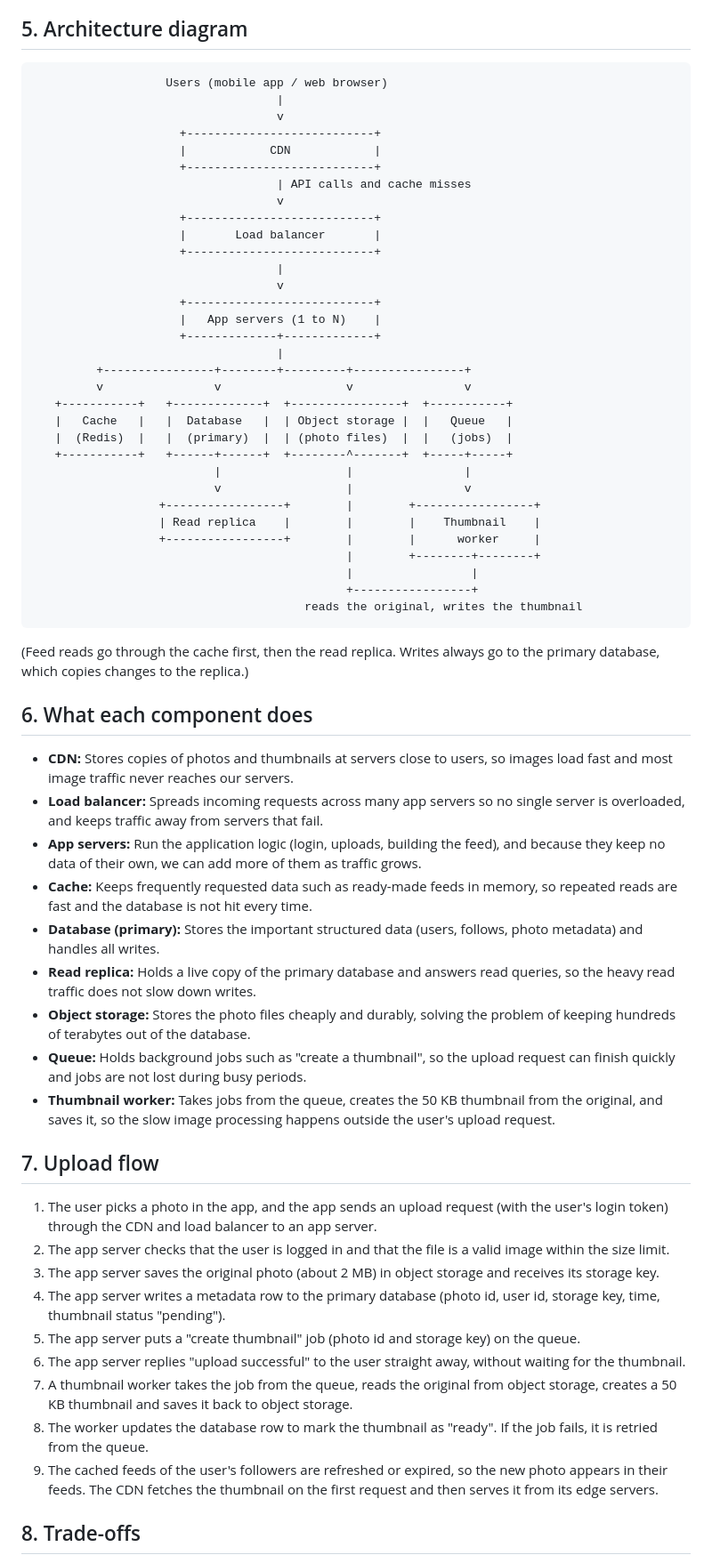
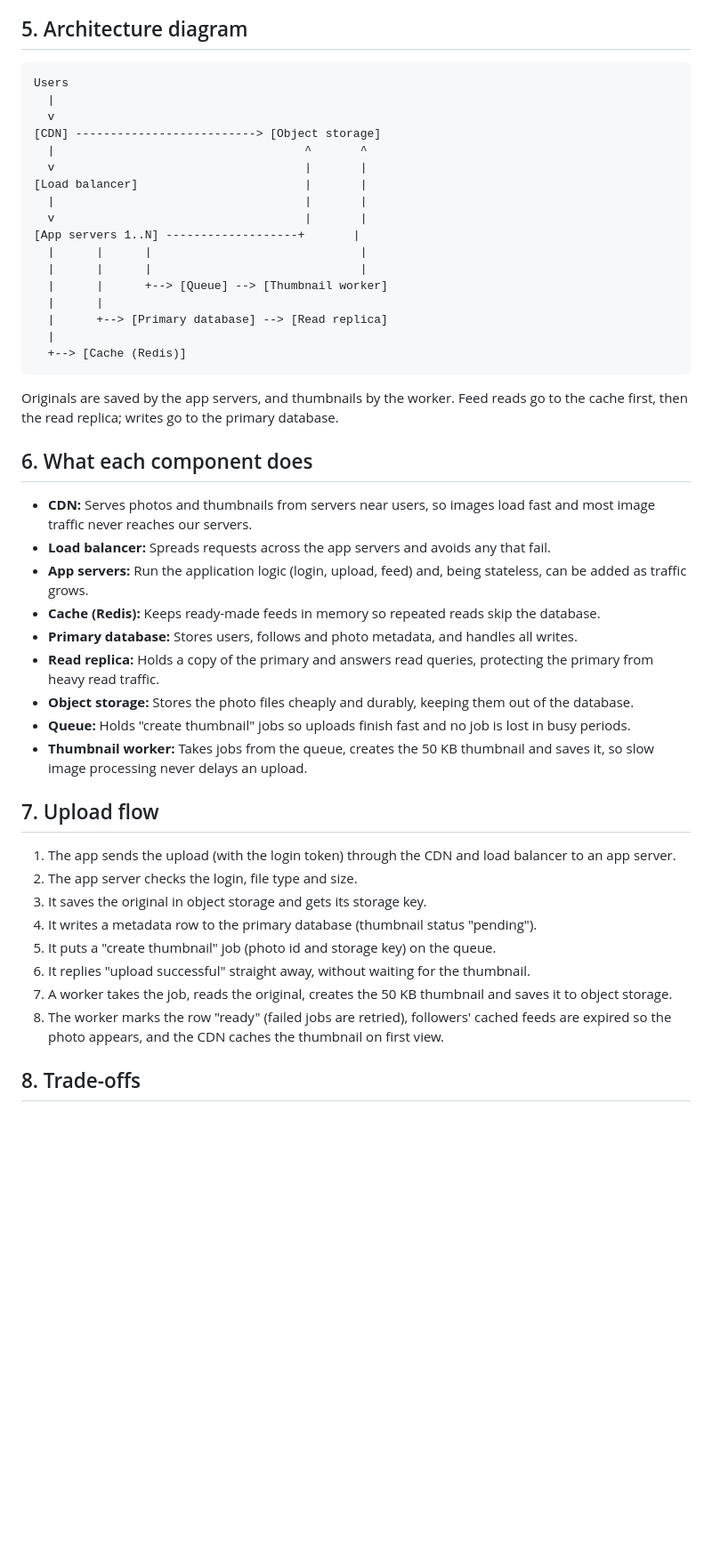
Before and after one commit to jLuseno161/web-foundations-days, a Markdown page: day7/photo-app-scaling.md, the part around one of its changes. Shown at 89% size. GitHub-like rendering; blank space fills up the shorter version.

Commit message:
update day 7 task

````diff
--- a/day7/photo-app-scaling.md
+++ b/day7/photo-app-scaling.md
@@ -47,64 +23,46 @@ Instead, photo files go in **object storage** (such as Amazon S3), which is chea
 ## 5. Architecture diagram
 
 ```
-                   Users (mobile app / web browser)
-                                   |
-                                   v
-                     +---------------------------+
-                     |            CDN            |
-                     +---------------------------+
-                                   | API calls and cache misses
-                                   v
-                     +---------------------------+
-                     |       Load balancer       |
-                     +---------------------------+
-                                   |
-                                   v
-                     +---------------------------+
-                     |   App servers (1 to N)    |
-                     +-------------+-------------+
-                                   |
-         +----------------+--------+---------+----------------+
-         v                v                  v                v
-   +-----------+   +-------------+  +----------------+  +-----------+
-   |   Cache   |   |  Database   |  | Object storage |  |   Queue   |
-   |  (Redis)  |   |  (primary)  |  | (photo files)  |  |   (jobs)  |
-   +-----------+   +------+------+  +--------^-------+  +-----+-----+
-                          |                  |                |
-                          v                  |                v
-                  +-----------------+        |        +-----------------+
-                  | Read replica    |        |        |    Thumbnail    |
-                  +-----------------+        |        |      worker     |
-                                             |        +--------+--------+
-                                             |                 |
-                                             +-----------------+
-                                       reads the original, writes the thumbnail
+Users
+  |
+  v
+[CDN] --------------------------> [Object storage]
+  |                                    ^       ^
+  v                                    |       |
+[Load balancer]                        |       |
+  |                                    |       |
+  v                                    |       |
+[App servers 1..N] -------------------+       |
+  |      |      |                              |
+  |      |      |                              |
+  |      |      +--> [Queue] --> [Thumbnail worker]
+  |      |
+  |      +--> [Primary database] --> [Read replica]
+  |
+  +--> [Cache (Redis)]
 ```
 
-(Feed reads go through the cache first, then the read replica. Writes always go to the primary database, which copies changes to the replica.)
+Originals are saved by the app servers, and thumbnails by the worker. Feed reads go to the cache first, then the read replica; writes go to the primary database.
 
 ## 6. What each component does
-
-- **CDN:** Stores copies of photos and thumbnails at servers close to users, so images load fast and most image traffic never reaches our servers.
-- **Load balancer:** Spreads incoming requests across many app servers so no single server is overloaded, and keeps traffic away from servers that fail.
-- **App servers:** Run the application logic (login, uploads, building the feed), and because they keep no data of their own, we can add more of them as traffic grows.
-- **Cache:** Keeps frequently requested data such as ready-made feeds in memory, so repeated reads are fast and the database is not hit every time.
-- **Database (primary):** Stores the important structured data (users, follows, photo metadata) and handles all writes.
-- **Read replica:** Holds a live copy of the primary database and answers read queries, so the heavy read traffic does not slow down writes.
-- **Object storage:** Stores the photo files cheaply and durably, solving the problem of keeping hundreds of terabytes out of the database.
-- **Queue:** Holds background jobs such as "create a thumbnail", so the upload request can finish quickly and jobs are not lost during busy periods.
-- **Thumbnail worker:** Takes jobs from the queue, creates the 50 KB thumbnail from the original, and saves it, so the slow image processing happens outside the user's upload request.
+- **CDN:** Serves photos and thumbnails from servers near users, so images load fast and most image traffic never reaches our servers.
+- **Load balancer:** Spreads requests across the app servers and avoids any that fail.
+- **App servers:** Run the application logic (login, upload, feed) and, being stateless, can be added as traffic grows.
+- **Cache (Redis):** Keeps ready-made feeds in memory so repeated reads skip the database.
+- **Primary database:** Stores users, follows and photo metadata, and handles all writes.
+- **Read replica:** Holds a copy of the primary and answers read queries, protecting the primary from heavy read traffic.
+- **Object storage:** Stores the photo files cheaply and durably, keeping them out of the database.
+- **Queue:** Holds "create thumbnail" jobs so uploads finish fast and no job is lost in busy periods.
+- **Thumbnail worker:** Takes jobs from the queue, creates the 50 KB thumbnail and saves it, so slow image processing never delays an upload.
 
 ## 7. Upload flow
-
-1. The user picks a photo in the app, and the app sends an upload request (with the user's login token) through the CDN and load balancer to an app server.
-2. The app server checks that the user is logged in and that the file is a valid image within the size limit.
-3. The app server saves the original photo (about 2 MB) in object storage and receives its storage key.
-4. The app server writes a metadata row to the primary database (photo id, user id, storage key, time, thumbnail status "pending").
-5. The app server puts a "create thumbnail" job (photo id and storage key) on the queue.
-6. The app server replies "upload successful" to the user straight away, without waiting for the thumbnail.
-7. A thumbnail worker takes the job from the queue, reads the original from object storage, creates a 50 KB thumbnail and saves it back to object storage.
-8. The worker updates the database row to mark the thumbnail as "ready". If the job fails, it is retried from the queue.
-9. The cached feeds of the user's followers are refreshed or expired, so the new photo appears in their feeds. The CDN fetches the thumbnail on the first request and then serves it from its edge servers.
+1. The app sends the upload (with the login token) through the CDN and load balancer to an app server.
+2. The app server checks the login, file type and size.
+3. It saves the original in object storage and gets its storage key.
+4. It writes a metadata row to the primary database (thumbnail status "pending").
+5. It puts a "create thumbnail" job (photo id and storage key) on the queue.
+6. It replies "upload successful" straight away, without waiting for the thumbnail.
+7. A worker takes the job, reads the original, creates the 50 KB thumbnail and saves it to object storage.
+8. The worker marks the row "ready" (failed jobs are retried), followers' cached feeds are expired so the photo appears, and the CDN caches the thumbnail on first view.
 
 ## 8. Trade-offs
````
Also changed, not shown: other parts of day7/photo-app-scaling.md (+12 -38 lines).
